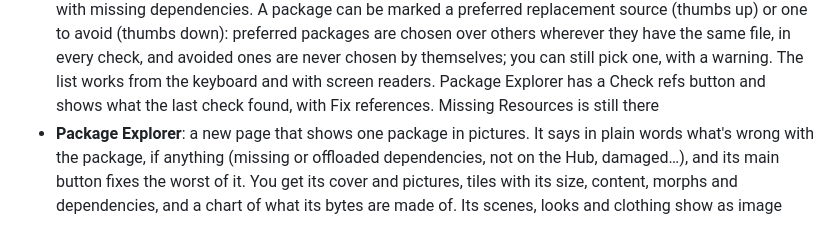
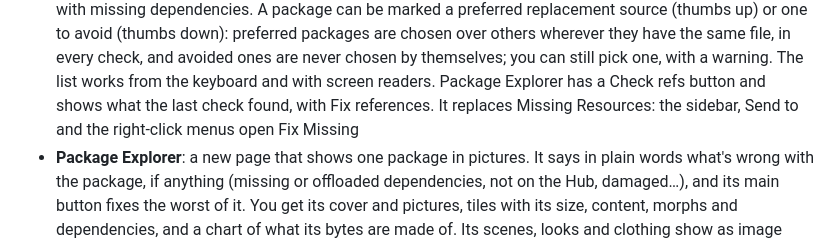
Before and after one commit to lamdanet/vam-var-deduper, a Markdown page: CHANGELOG.md, the part around the change. Rendered like a GitHub page.

Commit message:
Changelog: Fix Missing replaces Missing Resources

```diff
--- a/CHANGELOG.md
+++ b/CHANGELOG.md
@@ -72,8 +72,9 @@ release time, it fills it with the commit messages since the last release.
   ones are never chosen by themselves; you can still pick one, with a
   warning. The list works from the keyboard and with
   screen readers. Package Explorer has a Check refs button and shows what
-  the last check found, with Fix references. Missing Resources is still
-  there
+  the last check found, with Fix references. It replaces Missing
+  Resources: the sidebar, Send to and the right-click menus open Fix
+  Missing
 - **Package Explorer**: a new page that shows one package in pictures. It
   says in plain words what's wrong with the package, if anything (missing or
   offloaded dependencies, not on the Hub, damaged…), and its main button
```
